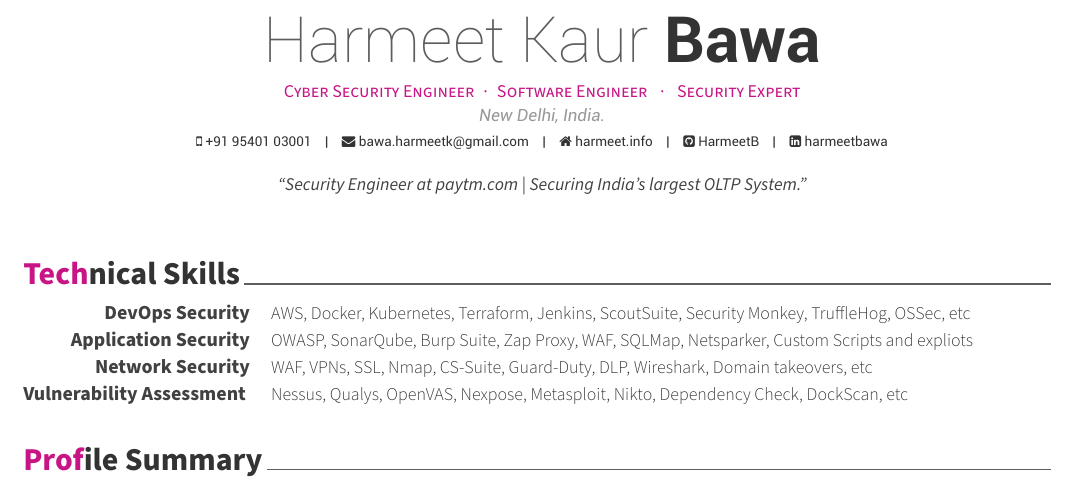
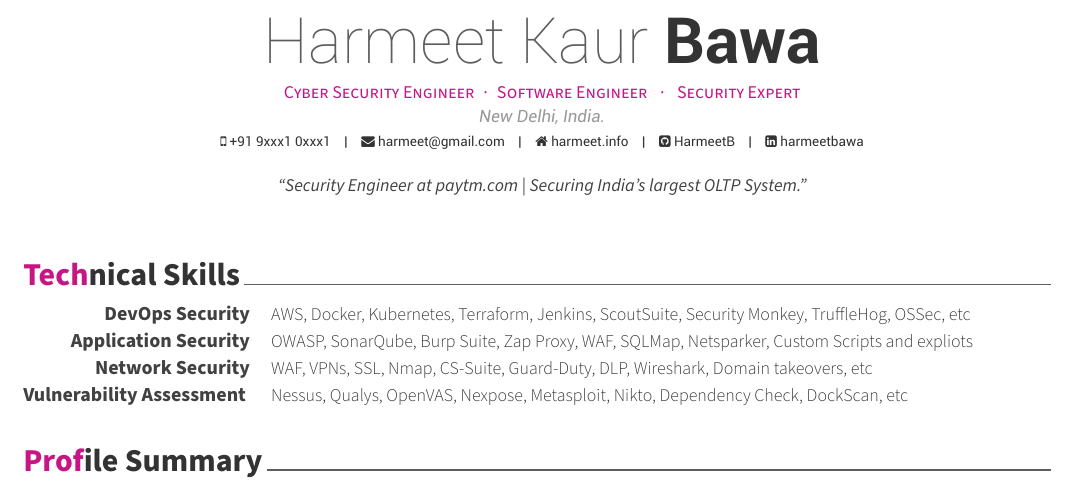
Before and after one commit to HarmeetB/meet-cv-LaTex, a LaTeX CV (cv.tex): part of page 1 of 2, cut so that both start at the same text. Compiled offline with XeLaTeX.

Commit message:
refactored codebase

```diff
--- a/cv.tex
+++ b/cv.tex
@@ -5,7 +5,7 @@
 \documentclass[11pt, a4paper]{awesome-cv}
 
 % Configure page margins with geometry
-\geometry{left=1.4cm, top=.8cm, right=1.4cm, bottom=1.8cm, footskip=.5cm}
+\geometry{left=1.4cm, top=1.8cm, right=1.4cm, bottom=1.8cm, footskip=.5cm}
 
 % Specify the location of the included fonts
 \fontdir[fonts/]
@@ -40,8 +40,8 @@
 \name{Harmeet Kaur}{Bawa}
 \position{Cyber Security Engineer{\enskip\cdotp\enskip}Software Engineer {\enskip\cdotp\enskip} Security Expert}
 \address{New Delhi, India.}
-\mobile{+91 95401 03001}
-\email{bawa.harmeetk@gmail.com}
+\mobile{+91 9xxx1 0xxx1}
+\email{harmeet@gmail.com}
 \homepage{harmeet.info}
 \github{HarmeetB}
 \linkedin{harmeetbawa}
```
Also changed, not shown: README.md, cv.tex (2 more changed lines).
